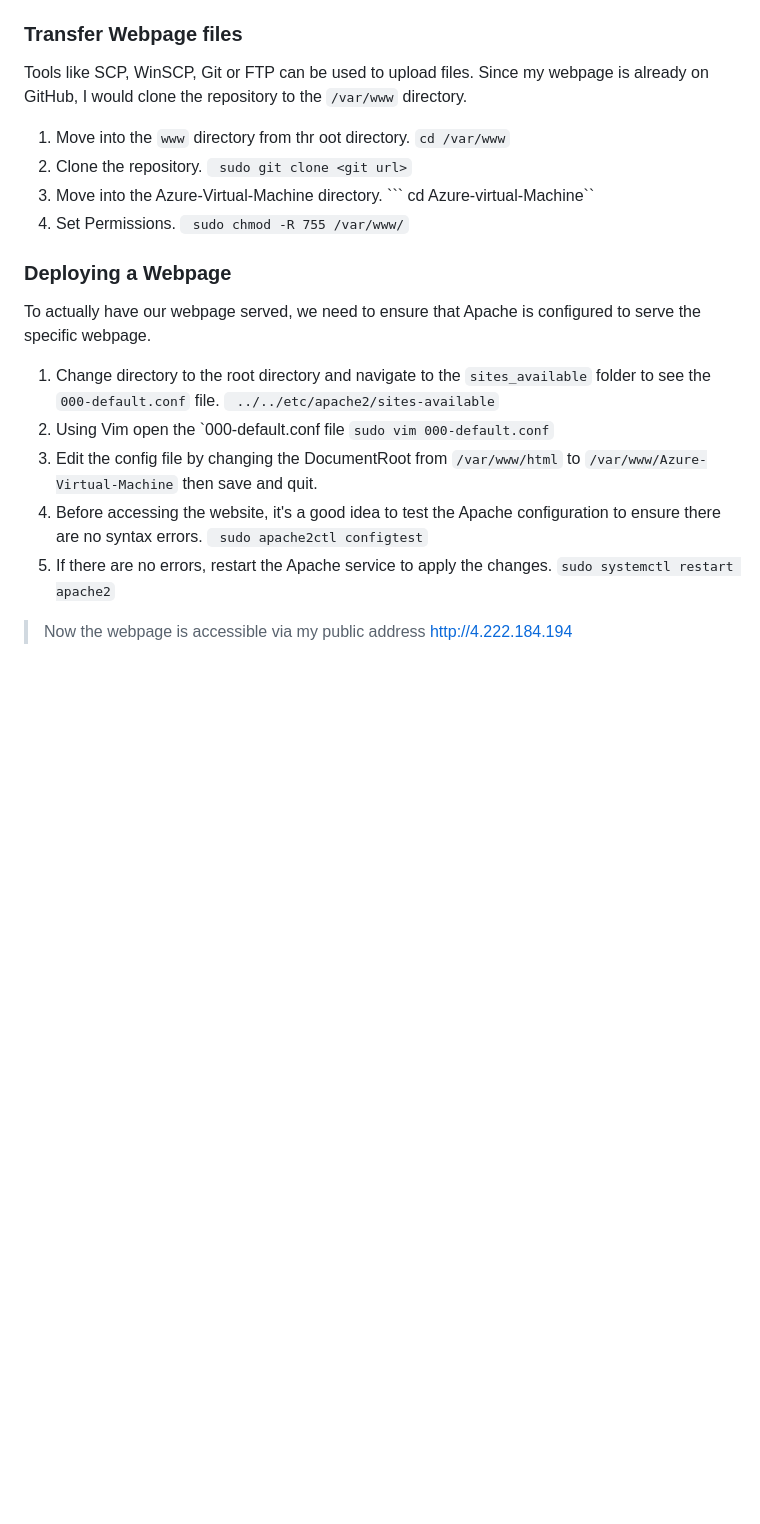
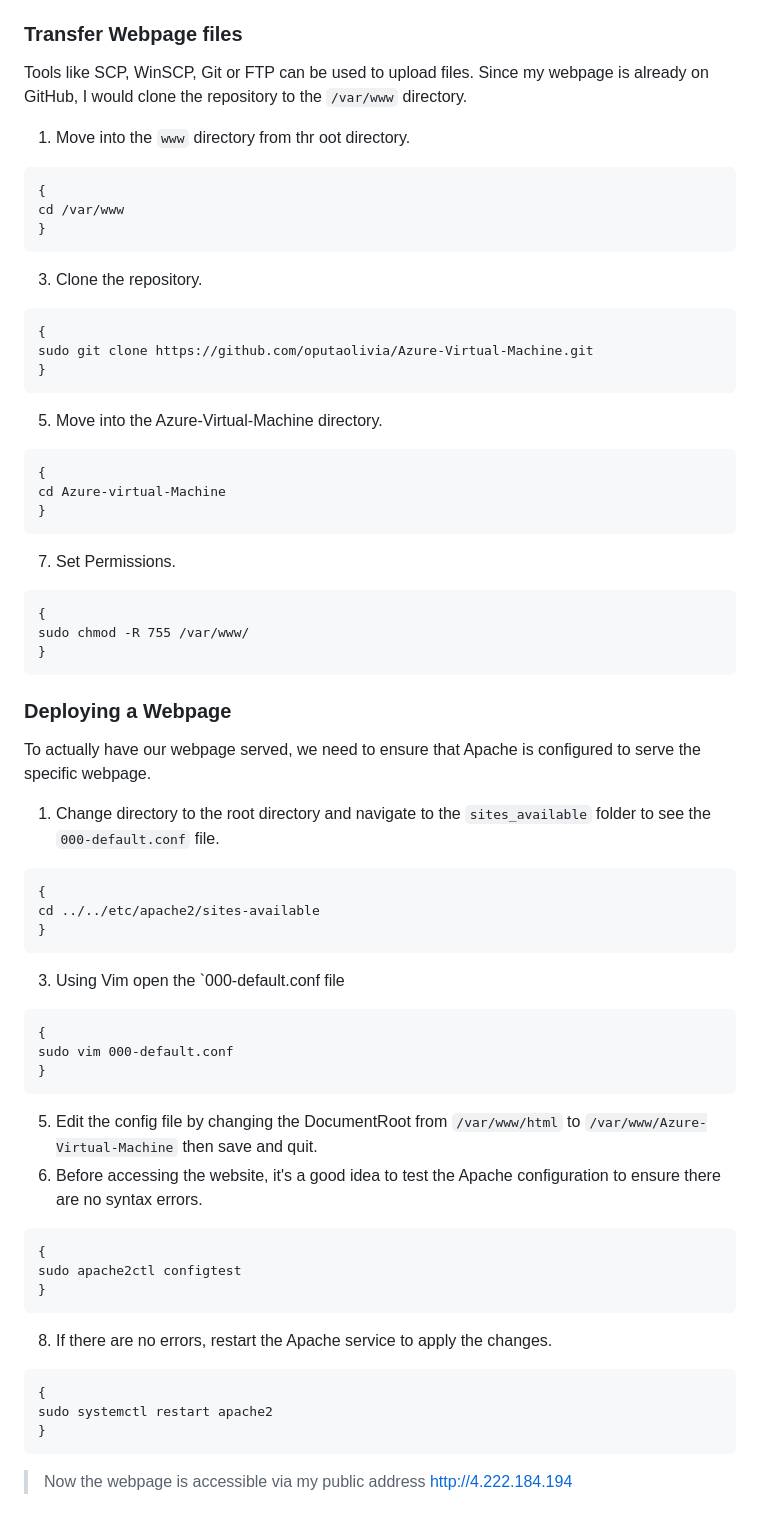
Before and after one commit to oputaolivia/Azure-Virtual-Machine, a Markdown page: VM_DOCUMENTATION.md, the part around the change. GitHub-like rendering; blank space fills up the shorter version.

````diff
--- a/VM_DOCUMENTATION.md
+++ b/VM_DOCUMENTATION.md
@@ -93,25 +93,57 @@ Install a web server software on your VM. Common choices include Apache, Nginx,
 ### Transfer Webpage files
 Tools like SCP, WinSCP, Git or FTP can be used to upload files. Since my webpage is already on GitHub, I would clone the repository to the `/var/www` directory.
 1. Move into the `www` directory from thr oot directory.
-```cd /var/www```
-2. Clone the repository.
-``` sudo git clone <git url>```
-3. Move into the Azure-Virtual-Machine directory.
-``` cd Azure-virtual-Machine``
-4. Set Permissions.
-``` sudo chmod -R 755 /var/www/```
+```
+{
+cd /var/www
+}
+```
+3. Clone the repository.
+```
+{
+sudo git clone https://github.com/oputaolivia/Azure-Virtual-Machine.git
+}
+```
+5. Move into the Azure-Virtual-Machine directory.
+```
+{
+cd Azure-virtual-Machine
+}
+```
+7. Set Permissions.
+```
+{
+sudo chmod -R 755 /var/www/
+}
+```
 
 
 ### Deploying a Webpage
 To actually have our webpage served, we need to ensure that Apache is configured to serve the specific webpage.
 1. Change directory to the root directory and navigate to the `sites_available` folder to see the `000-default.conf` file.
-``` ../../etc/apache2/sites-available```
-2. Using Vim open the `000-default.conf file
-```sudo vim 000-default.conf```
-3. Edit the config file by changing the DocumentRoot from `/var/www/html` to `/var/www/Azure-Virtual-Machine` then save and quit.
-4. Before accessing the website, it's a good idea to test the Apache configuration to ensure there are no syntax errors.
-``` sudo apache2ctl configtest```
-5. If there are no errors, restart the Apache service to apply the changes.
-```sudo systemctl restart apache2```
+```
+{
+cd ../../etc/apache2/sites-available
+}
+```
+3. Using Vim open the `000-default.conf file
+```
+{
+sudo vim 000-default.conf
+}
+```
+5. Edit the config file by changing the DocumentRoot from `/var/www/html` to `/var/www/Azure-Virtual-Machine` then save and quit.
+6. Before accessing the website, it's a good idea to test the Apache configuration to ensure there are no syntax errors.
+```
+{
+sudo apache2ctl configtest
+}
+```
+8. If there are no errors, restart the Apache service to apply the changes.
+```
+{
+sudo systemctl restart apache2
+}
+```
 
 > Now the webpage is accessible via my public address http://4.222.184.194
````
